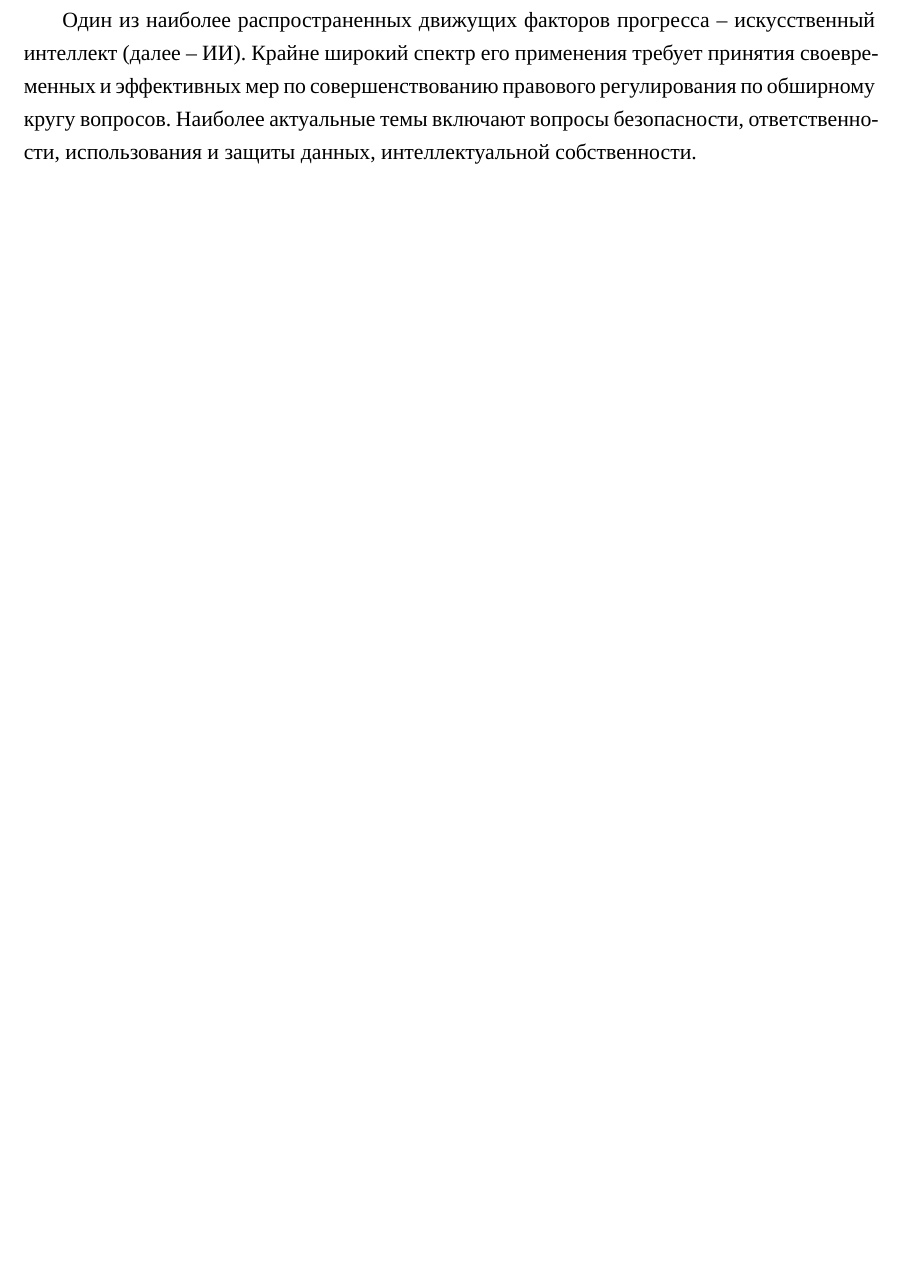
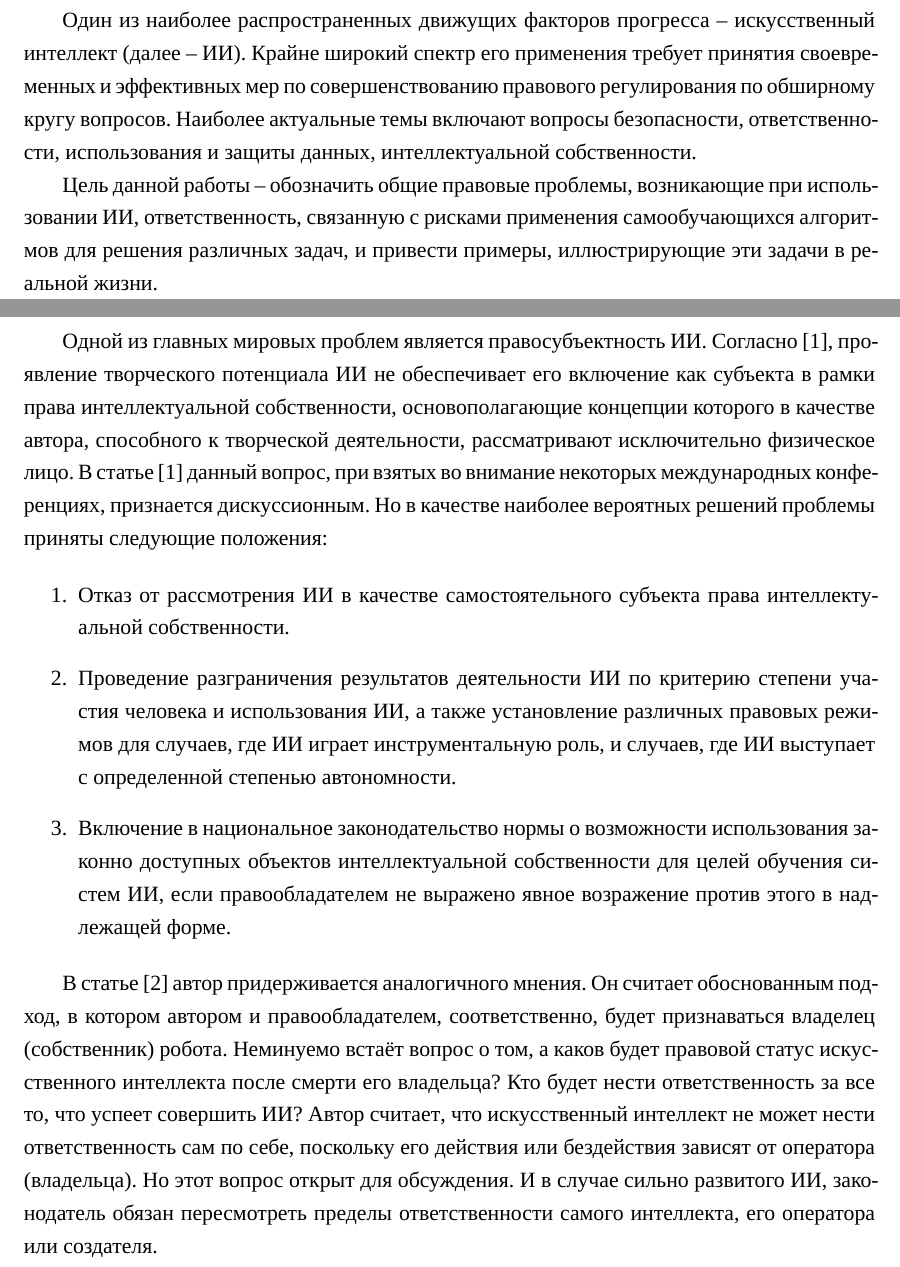
Before and after one commit to nekit2-002/uis_report, a LaTeX document (report.tex): part of page 2 of 4 before the commit and two parts of pages 2 and 3 of 7 after it, the two joined at a grey line, cut so that both start at the same text, the shorter picture padded with empty space. Compiled offline with XeLaTeX; a missing font is replaced by an installed copy or a similar font.

Commit message:
Current changes.

```diff
--- a/report.tex
+++ b/report.tex
@@ -19,4 +19,36 @@
 обширному кругу вопросов. Наиболее актуальные темы включают вопросы безопасности,
 ответственности, использования и защиты данных, интеллектуальной собственности.
 
+Цель данной работы -- обозначить общие правовые проблемы, возникающие при использовании ИИ,
+ответственность, связанную с рисками применения самообучающихся алгоритмов для
+решения различных задач, и привести примеры, иллюстрирующие эти задачи в реальной жизни.
 
+\newpage
+\section{Правосубъектность искусственного интеллекта}
+Одной из главных мировых проблем является правосубъектность ИИ. Согласно \cite{chel},
+проявление творческого потенциала ИИ не обеспечивает его включение как субъекта в рамки
+права интеллектуальной собственности, основополагающие концепции которого в качестве автора,
+способного к творческой деятельности, рассматривают исключительно физическое лицо. В статье
+\cite{chel} данный вопрос, при взятых во внимание некоторых международных конференциях,
+признается дискуссионным. Но в качестве наиболее вероятных решений проблемы приняты следующие положения:
+
+\begin{enumerate}
+\item Отказ от рассмотрения ИИ в качестве самостоятельного субъекта права интеллектуальной собственности.
+\item Проведение разграничения результатов деятельности ИИ по критерию степени участия человека и
+использования ИИ, а также установление различных правовых режимов для случаев, где ИИ играет
+инструментальную роль, и случаев, где ИИ выступает с определенной степенью автономности.
+\item Включение в национальное законодательство нормы о возможности использования законно
+доступных объектов интеллектуальной собственности для целей обучения систем ИИ, если
+правообладателем не выражено явное возражение против этого в надлежащей форме.
+\end{enumerate}
+
+В статье \cite{probs} автор придерживается аналогичного мнения. Он считает
+обоснованным подход, в котором автором и правообладателем, соответственно,
+будет признаваться владелец (собственник) робота. Неминуемо встаёт вопрос о том,
+а каков будет правовой статус искусственного интеллекта после смерти его владельца?
+Кто будет нести ответственность за все то, что успеет совершить ИИ? Автор считает, что
+искусственный интеллект не может нести ответственность сам по себе, поскольку его действия
+или бездействия зависят от оператора (владельца). Но этот вопрос открыт для обсуждения. И в
+случае сильно развитого ИИ, законодатель обязан пересмотреть пределы ответственности самого
+интеллекта, его оператора или создателя.
+\newpage
```
Also changed, not shown: report.tex (5 more changed lines).
